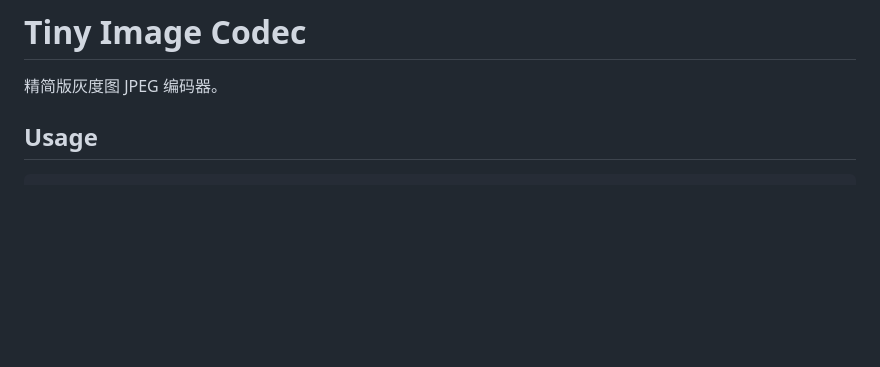
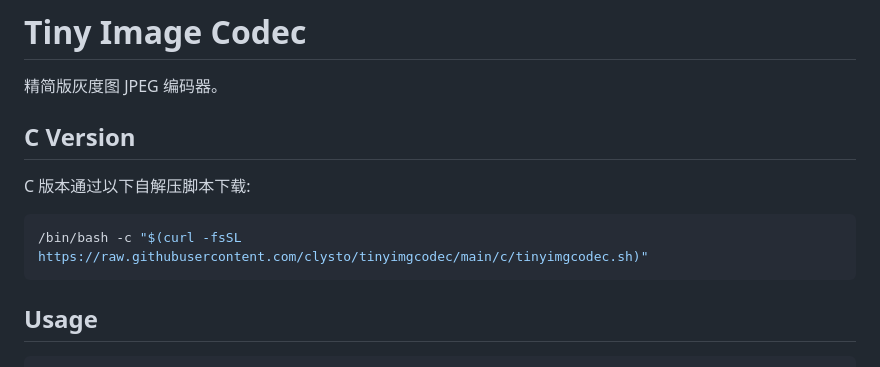
Before and after one commit to clysto/tinyimgcodec, a Markdown page: README.md, the part around the change. GitHub-like rendering; blank space fills up the shorter version.

````diff
--- a/README.md
+++ b/README.md
@@ -1,6 +1,14 @@
 # Tiny Image Codec
 
 精简版灰度图 JPEG 编码器。
+
+## C Version
+
+C 版本通过以下自解压脚本下载:
+
+```sh
+/bin/bash -c "$(curl -fsSL https://raw.githubusercontent.com/clysto/tinyimgcodec/main/c/tinyimgcodec.sh)"
+```
 
 ## Usage
 
````
